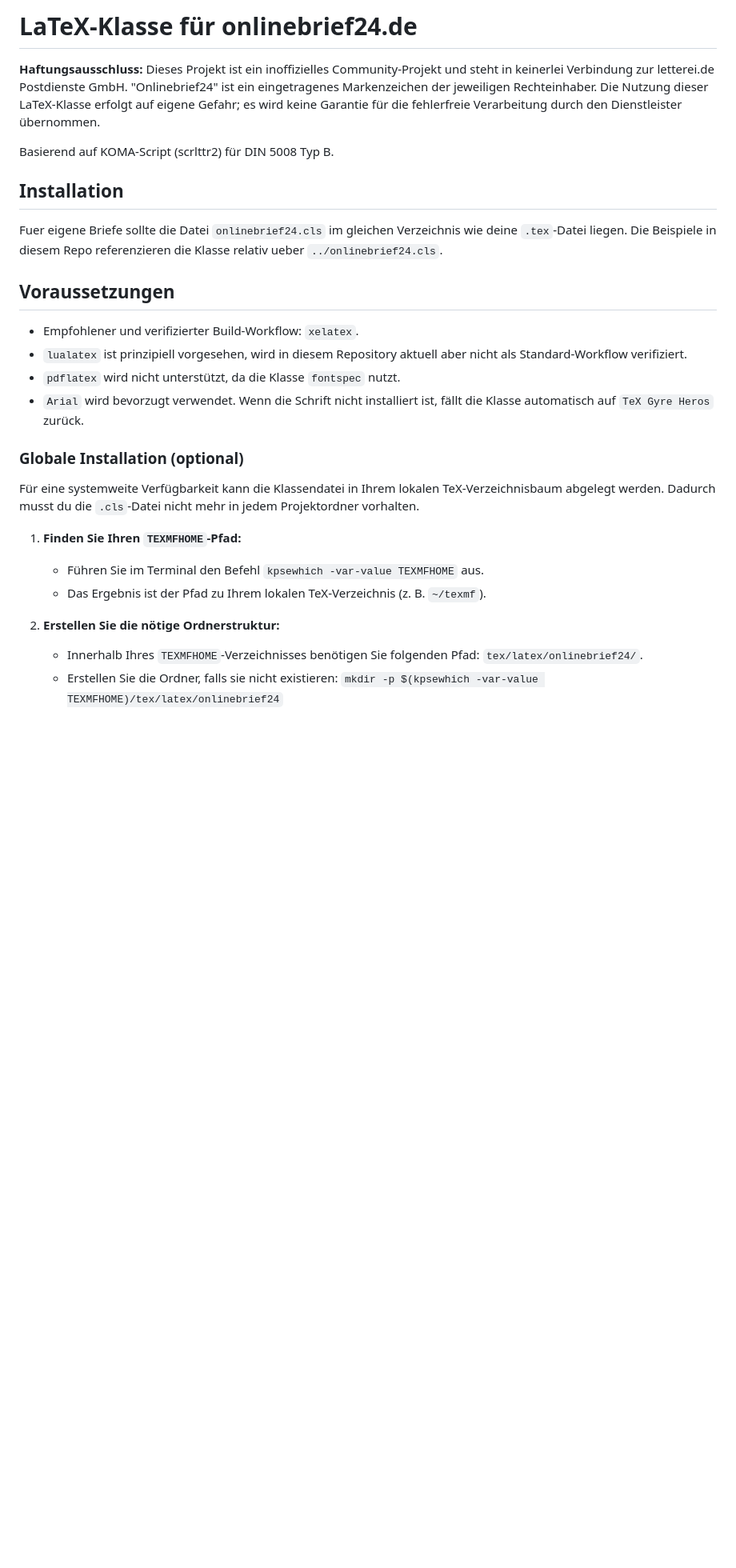
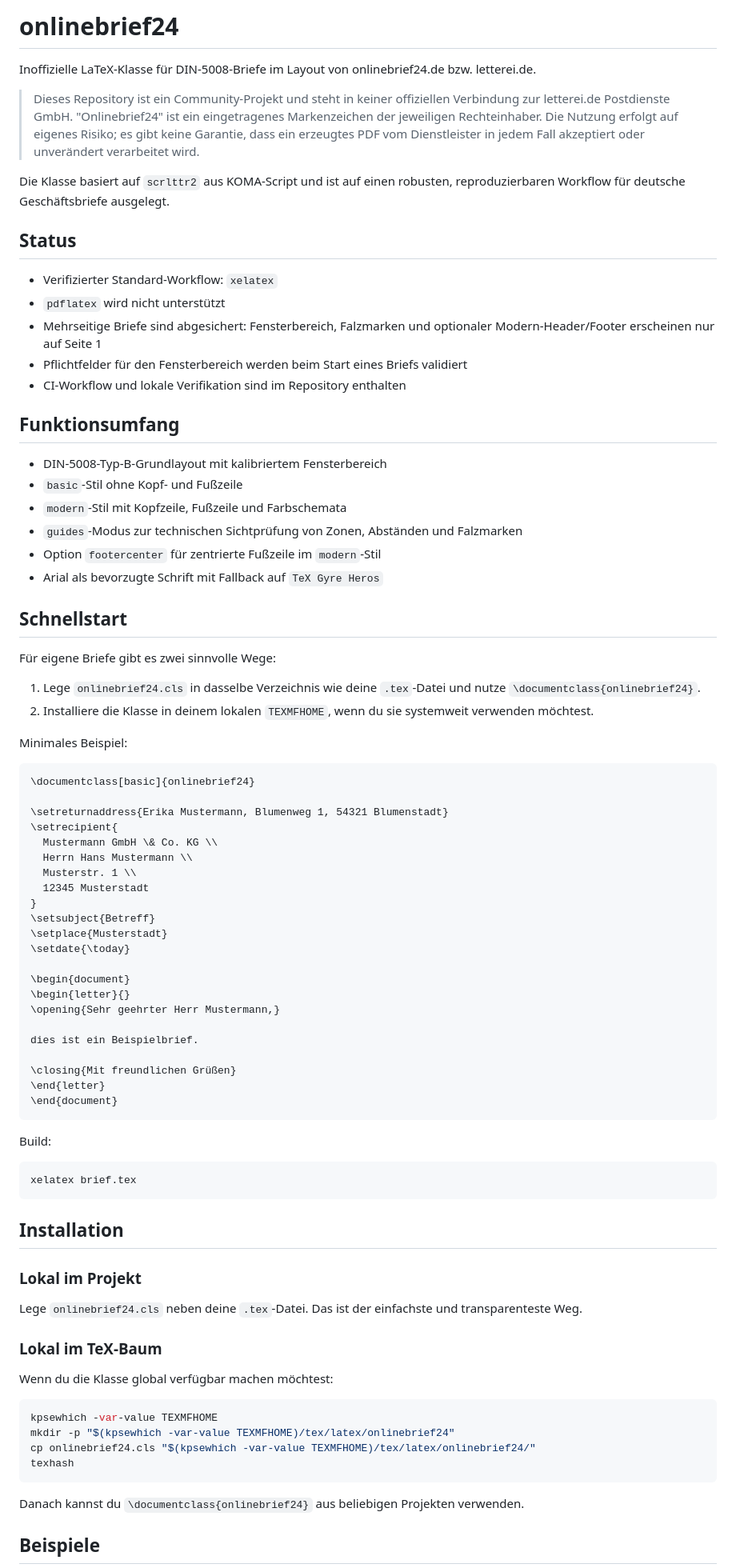
Before and after one commit to frluciano/latex-onlinebrief24, a Markdown page: README.md, the part around the change printed below. Shown: that part at 80% size. Rendered like a GitHub page; blank space fills up the shorter version.

````diff
--- a/README.md
+++ b/README.md
@@ -1,30 +1,86 @@
-# LaTeX-Klasse für onlinebrief24.de
+# onlinebrief24
 
-**Haftungsausschluss:** Dieses Projekt ist ein inoffizielles Community-Projekt und steht in keinerlei Verbindung zur letterei.de Postdienste GmbH. "Onlinebrief24" ist ein eingetragenes Markenzeichen der jeweiligen Rechteinhaber. Die Nutzung dieser LaTeX-Klasse erfolgt auf eigene Gefahr; es wird keine Garantie für die fehlerfreie Verarbeitung durch den Dienstleister übernommen.
+Inoffizielle LaTeX-Klasse für DIN-5008-Briefe im Layout von onlinebrief24.de bzw. letterei.de.
 
+> Dieses Repository ist ein Community-Projekt und steht in keiner offiziellen Verbindung zur letterei.de Postdienste GmbH. "Onlinebrief24" ist ein eingetragenes Markenzeichen der jeweiligen Rechteinhaber. Die Nutzung erfolgt auf eigenes Risiko; es gibt keine Garantie, dass ein erzeugtes PDF vom Dienstleister in jedem Fall akzeptiert oder unverändert verarbeitet wird.
 
-Basierend auf KOMA-Script (scrlttr2) für DIN 5008 Typ B.
+Die Klasse basiert auf `scrlttr2` aus KOMA-Script und ist auf einen robusten, reproduzierbaren Workflow für deutsche Geschäftsbriefe ausgelegt.
+
+## Status
+
+- Verifizierter Standard-Workflow: `xelatex`
+- `pdflatex` wird nicht unterstützt
+- Mehrseitige Briefe sind abgesichert: Fensterbereich, Falzmarken und optionaler Modern-Header/Footer erscheinen nur auf Seite 1
+- Pflichtfelder für den Fensterbereich werden beim Start eines Briefs validiert
+- CI-Workflow und lokale Verifikation sind im Repository enthalten
+
+## Funktionsumfang
+
+- DIN-5008-Typ-B-Grundlayout mit kalibriertem Fensterbereich
+- `basic`-Stil ohne Kopf- und Fußzeile
+- `modern`-Stil mit Kopfzeile, Fußzeile und Farbschemata
+- `guides`-Modus zur technischen Sichtprüfung von Zonen, Abständen und Falzmarken
+- Option `footercenter` für zentrierte Fußzeile im `modern`-Stil
+- Arial als bevorzugte Schrift mit Fallback auf `TeX Gyre Heros`
+
+## Schnellstart
+
+Für eigene Briefe gibt es zwei sinnvolle Wege:
+
+1. Lege `onlinebrief24.cls` in dasselbe Verzeichnis wie deine `.tex`-Datei und nutze `\documentclass{onlinebrief24}`.
+2. Installiere die Klasse in deinem lokalen `TEXMFHOME`, wenn du sie systemweit verwenden möchtest.
+
+Minimales Beispiel:
+
+```latex
+\documentclass[basic]{onlinebrief24}
+
+\setreturnaddress{Erika Mustermann, Blumenweg 1, 54321 Blumenstadt}
+\setrecipient{
+  Mustermann GmbH \& Co. KG \\
+  Herrn Hans Mustermann \\
+  Musterstr. 1 \\
+  12345 Musterstadt
+}
+\setsubject{Betreff}
+\setplace{Musterstadt}
+\setdate{\today}
+
+\begin{document}
+\begin{letter}{}
+\opening{Sehr geehrter Herr Mustermann,}
+
+dies ist ein Beispielbrief.
+
+\closing{Mit freundlichen Grüßen}
+\end{letter}
+\end{document}
+```
+
+Build:
+
+```bash
+xelatex brief.tex
+```
 
 ## Installation
 
-Fuer eigene Briefe sollte die Datei `onlinebrief24.cls` im gleichen Verzeichnis wie deine `.tex`-Datei liegen. Die Beispiele in diesem Repo referenzieren die Klasse relativ ueber `../onlinebrief24.cls`.
+### Lokal im Projekt
 
-## Voraussetzungen
+Lege `onlinebrief24.cls` neben deine `.tex`-Datei. Das ist der einfachste und transparenteste Weg.
 
-- Empfohlener und verifizierter Build-Workflow: `xelatex`.
-- `lualatex` ist prinzipiell vorgesehen, wird in diesem Repository aktuell aber nicht als Standard-Workflow verifiziert.
-- `pdflatex` wird nicht unterstützt, da die Klasse `fontspec` nutzt.
-- `Arial` wird bevorzugt verwendet. Wenn die Schrift nicht installiert ist, fällt die Klasse automatisch auf `TeX Gyre Heros` zurück.
+### Lokal im TeX-Baum
 
-### Globale Installation (optional)
+Wenn du die Klasse global verfügbar machen möchtest:
 
-Für eine systemweite Verfügbarkeit kann die Klassendatei in Ihrem lokalen TeX-Verzeichnisbaum abgelegt werden. Dadurch musst du die `.cls`-Datei nicht mehr in jedem Projektordner vorhalten.
+```bash
+kpsewhich -var-value TEXMFHOME
+mkdir -p "$(kpsewhich -var-value TEXMFHOME)/tex/latex/onlinebrief24"
+cp onlinebrief24.cls "$(kpsewhich -var-value TEXMFHOME)/tex/latex/onlinebrief24/"
+texhash
+```
 
-1.  **Finden Sie Ihren `TEXMFHOME`-Pfad:**
-    *   Führen Sie im Terminal den Befehl `kpsewhich -var-value TEXMFHOME` aus.
-    *   Das Ergebnis ist der Pfad zu Ihrem lokalen TeX-Verzeichnis (z. B. `~/texmf`).
+Danach kannst du `\documentclass{onlinebrief24}` aus beliebigen Projekten verwenden.
 
-2.  **Erstellen Sie die nötige Ordnerstruktur:**
-    *   Innerhalb Ihres `TEXMFHOME`-Verzeichnisses benötigen Sie folgenden Pfad: `tex/latex/onlinebrief24/`.
-    *   Erstellen Sie die Ordner, falls sie nicht existieren: `mkdir -p $(kpsewhich -var-value TEXMFHOME)/tex/latex/onlinebrief24`
+## Beispiele
 
````
Also changed, not shown: other parts of README.md (+89 -112 lines), docs/assets/example-basic.png (added), docs/assets/example-modern-blue.png (added).
